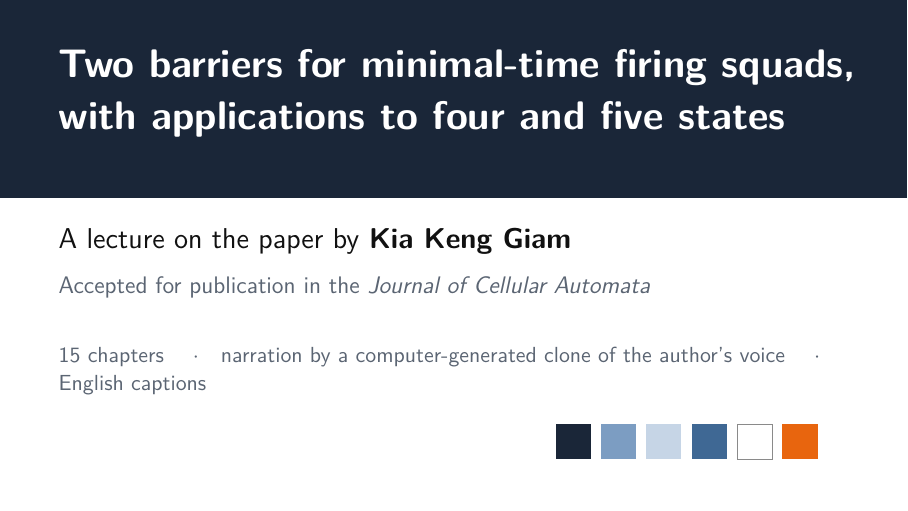
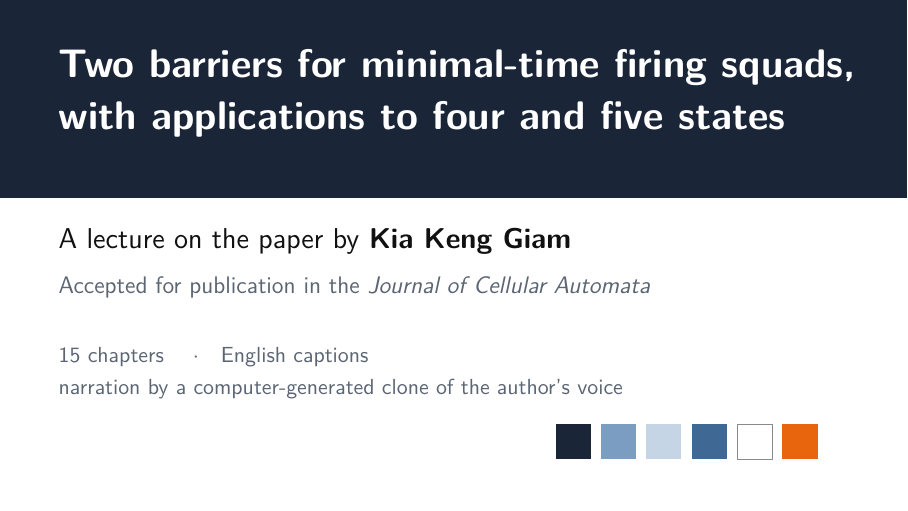
Before and after one commit to giamkiakeng/proj1, LaTeX slides (fssp5/lecture/lecture_handout.tex, which reads fssp5/lecture/slides1.tex): page 1 of 162. Compiled offline with pdfLaTeX.

Commit message:
Lecture: title slide, the voice on a line of its own
Co-Authored-By: Claude Opus 5.5 <noreply@anthropic.com>
Claude-Session: https://claude.ai/code/session_01Fzbr6KXixDS4moLXGGMjPM

```diff
--- a/fssp5/lecture/slides1.tex
+++ b/fssp5/lecture/slides1.tex
@@ -10,8 +10,8 @@
     at ($(current page.north west)+(0.9,-0.75)$) {Two barriers for minimal-time firing squads,\\ with applications to four and five states};
   \node[anchor=north west,font=\Large,text=ink] at ($(current page.north west)+(0.9,-3.9)$) {A lecture on the paper by \textbf{Kia Keng Giam}};
   \node[anchor=north west,font=\large,text=mute] at ($(current page.north west)+(0.9,-4.75)$) {Accepted for publication in the \emph{Journal of Cellular Automata}};
-  \node[anchor=north west,font=\normalsize,text=mute,text width=14cm] at ($(current page.north west)+(0.9,-6.0)$)
-    {15 chapters \quad$\cdot$\quad narration by a computer-generated clone of the author's voice \quad$\cdot$\quad English captions};
+  \node[anchor=north west,font=\normalsize,text=mute,text width=14cm,align=left] at ($(current page.north west)+(0.9,-6.0)$)
+    {15 chapters \quad$\cdot$\quad English captions\\[0.5ex] narration by a computer-generated clone of the author's voice};
   \foreach \s/\x in {G/0,A/1,B/2,C/3,F/5} {\fill[st\s] ($(current page.south east)+(-6.2+0.8*\x,0.9)$) rectangle +(0.62,0.62);}
   \fill[white] ($(current page.south east)+(-6.2+3.2,0.9)$) rectangle +(0.62,0.62);
   \draw[grid] ($(current page.south east)+(-6.2+3.2,0.9)$) rectangle +(0.62,0.62);
```
